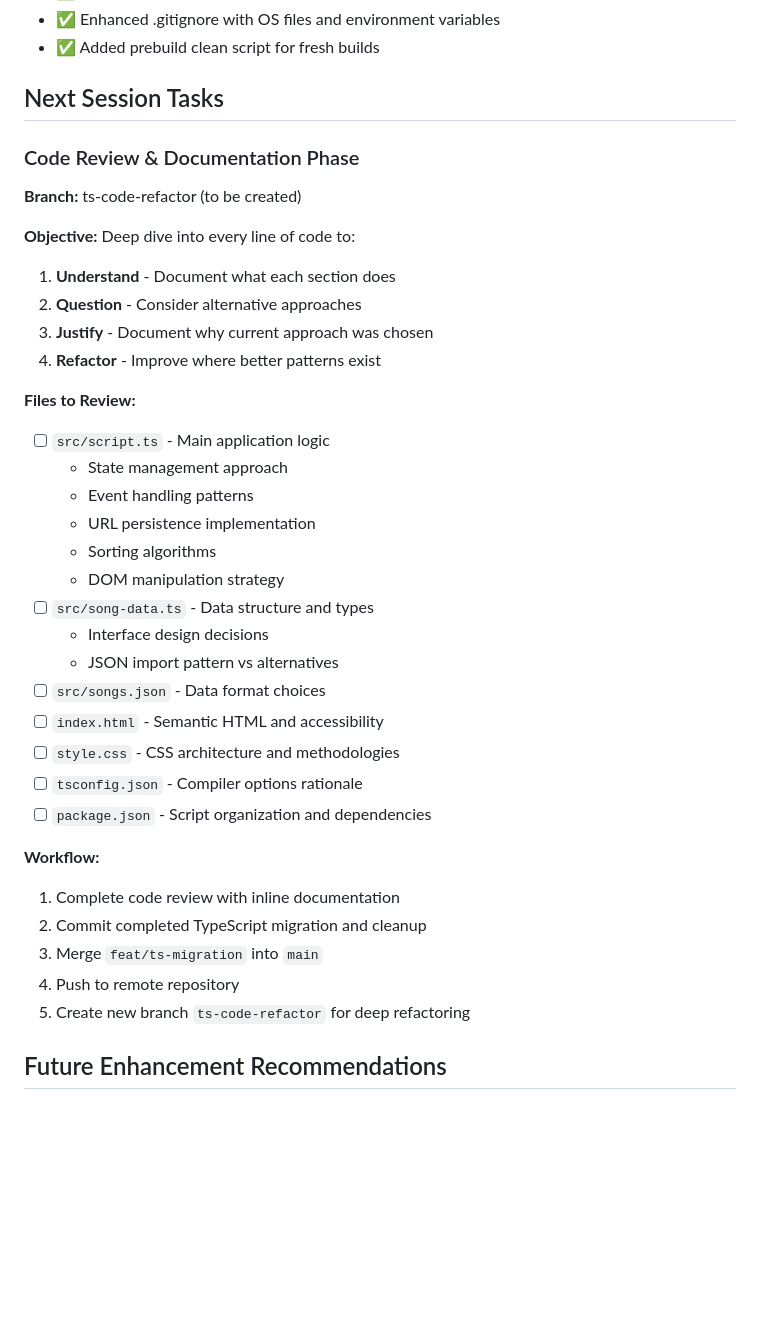
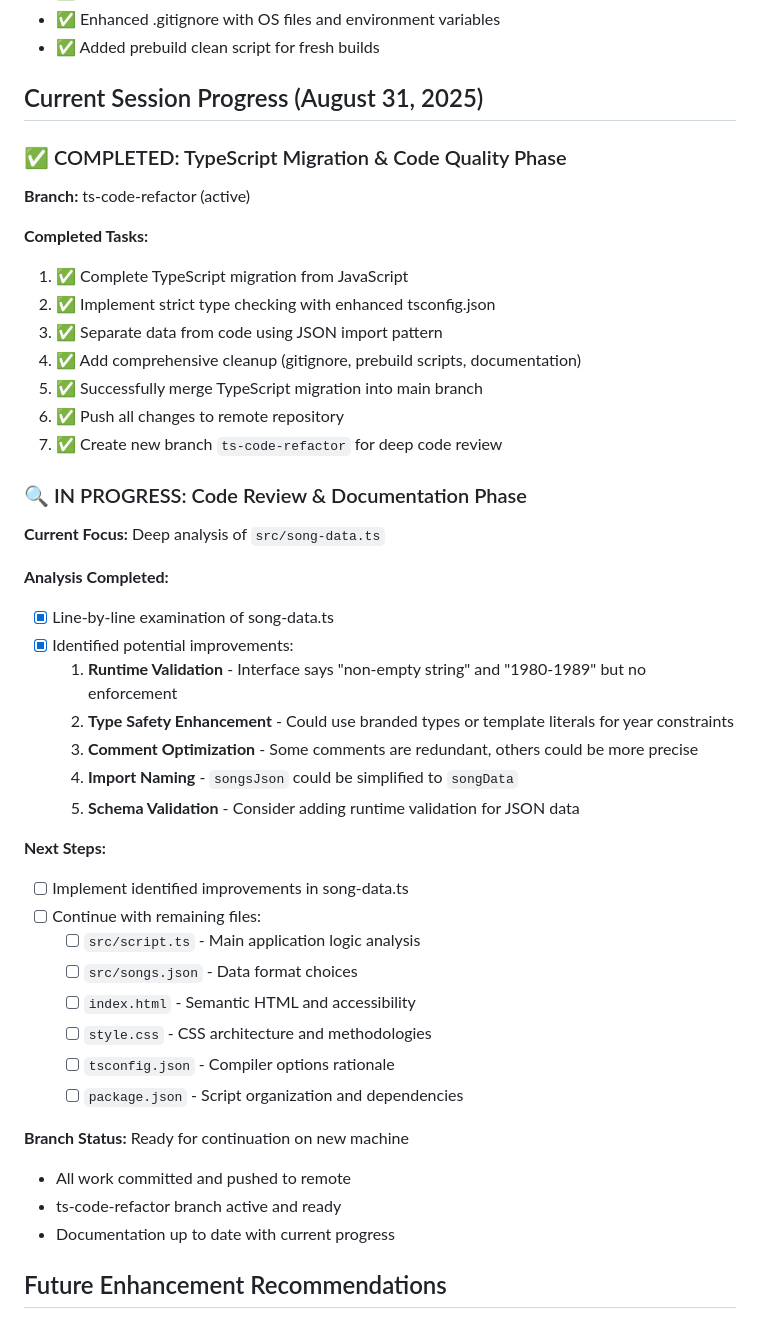
Before and after one commit to djhmateer/80s-music, a Markdown page: CLAUDE.md, the part around the change. Rendered like a GitHub page; blank space fills up the shorter version.

Commit message:
docs: update session progress and song-data.ts analysis
- Document completed TypeScript migration and cleanup phase
- Record detailed analysis of song-data.ts with 5 identified improvements
- Mark current state ready for continuation on new machine
- ts-code-refactor branch ready for next session work

```diff
--- a/CLAUDE.md
+++ b/CLAUDE.md
@@ -242,39 +242,47 @@ npm run serve        # Serve application on localhost:3000
 - ✅ Enhanced .gitignore with OS files and environment variables
 - ✅ Added prebuild clean script for fresh builds
 
-## Next Session Tasks
+## Current Session Progress (August 31, 2025)
 
-### Code Review & Documentation Phase
-**Branch:** ts-code-refactor (to be created)
+### ✅ COMPLETED: TypeScript Migration & Code Quality Phase
+**Branch:** ts-code-refactor (active)
 
-**Objective:** Deep dive into every line of code to:
-1. **Understand** - Document what each section does
-2. **Question** - Consider alternative approaches
-3. **Justify** - Document why current approach was chosen
-4. **Refactor** - Improve where better patterns exist
+**Completed Tasks:**
+1. ✅ Complete TypeScript migration from JavaScript
+2. ✅ Implement strict type checking with enhanced tsconfig.json
+3. ✅ Separate data from code using JSON import pattern
+4. ✅ Add comprehensive cleanup (gitignore, prebuild scripts, documentation)
+5. ✅ Successfully merge TypeScript migration into main branch
+6. ✅ Push all changes to remote repository
+7. ✅ Create new branch `ts-code-refactor` for deep code review
 
-**Files to Review:**
-- [ ] `src/script.ts` - Main application logic
-  - State management approach
-  - Event handling patterns
-  - URL persistence implementation
-  - Sorting algorithms
-  - DOM manipulation strategy
-- [ ] `src/song-data.ts` - Data structure and types
-  - Interface design decisions
-  - JSON import pattern vs alternatives
-- [ ] `src/songs.json` - Data format choices
-- [ ] `index.html` - Semantic HTML and accessibility
-- [ ] `style.css` - CSS architecture and methodologies
-- [ ] `tsconfig.json` - Compiler options rationale
-- [ ] `package.json` - Script organization and dependencies
+### 🔍 IN PROGRESS: Code Review & Documentation Phase
 
-**Workflow:**
-1. Complete code review with inline documentation
-2. Commit completed TypeScript migration and cleanup
-3. Merge `feat/ts-migration` into `main`
-4. Push to remote repository
-5. Create new branch `ts-code-refactor` for deep refactoring
+**Current Focus:** Deep analysis of `src/song-data.ts`
+
+**Analysis Completed:**
+- [x] Line-by-line examination of song-data.ts
+- [x] Identified potential improvements:
+  1. **Runtime Validation** - Interface says "non-empty string" and "1980-1989" but no enforcement
+  2. **Type Safety Enhancement** - Could use branded types or template literals for year constraints
+  3. **Comment Optimization** - Some comments are redundant, others could be more precise
+  4. **Import Naming** - `songsJson` could be simplified to `songData`
+  5. **Schema Validation** - Consider adding runtime validation for JSON data
+
+**Next Steps:**
+- [ ] Implement identified improvements in song-data.ts
+- [ ] Continue with remaining files:
+  - [ ] `src/script.ts` - Main application logic analysis
+  - [ ] `src/songs.json` - Data format choices
+  - [ ] `index.html` - Semantic HTML and accessibility
+  - [ ] `style.css` - CSS architecture and methodologies
+  - [ ] `tsconfig.json` - Compiler options rationale
+  - [ ] `package.json` - Script organization and dependencies
+
+**Branch Status:** Ready for continuation on new machine
+- All work committed and pushed to remote
+- ts-code-refactor branch active and ready
+- Documentation up to date with current progress
 
 ## Future Enhancement Recommendations
 
```
